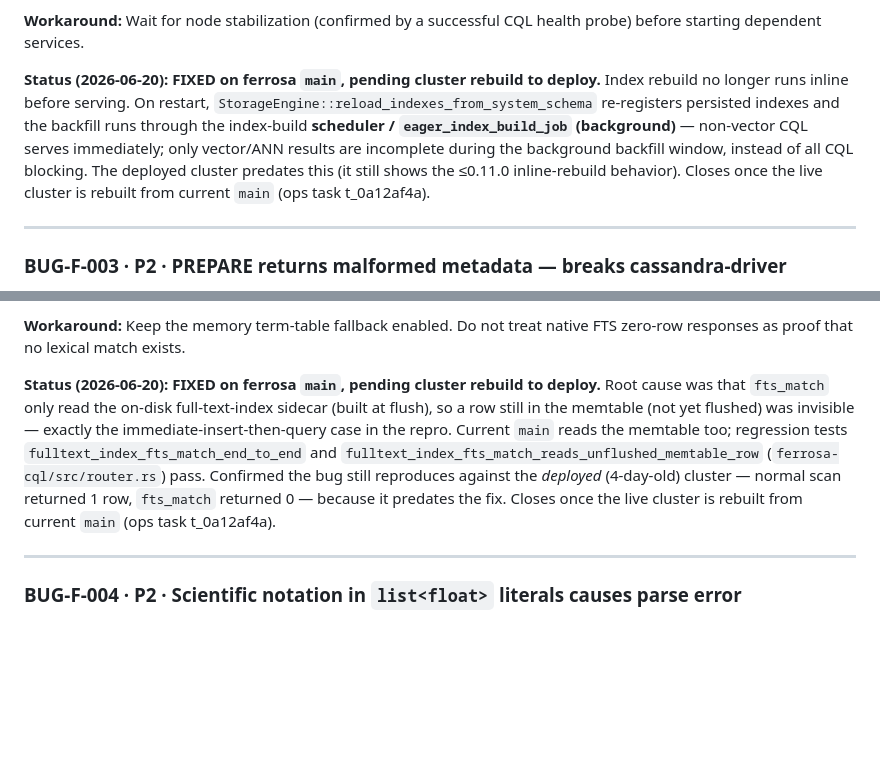
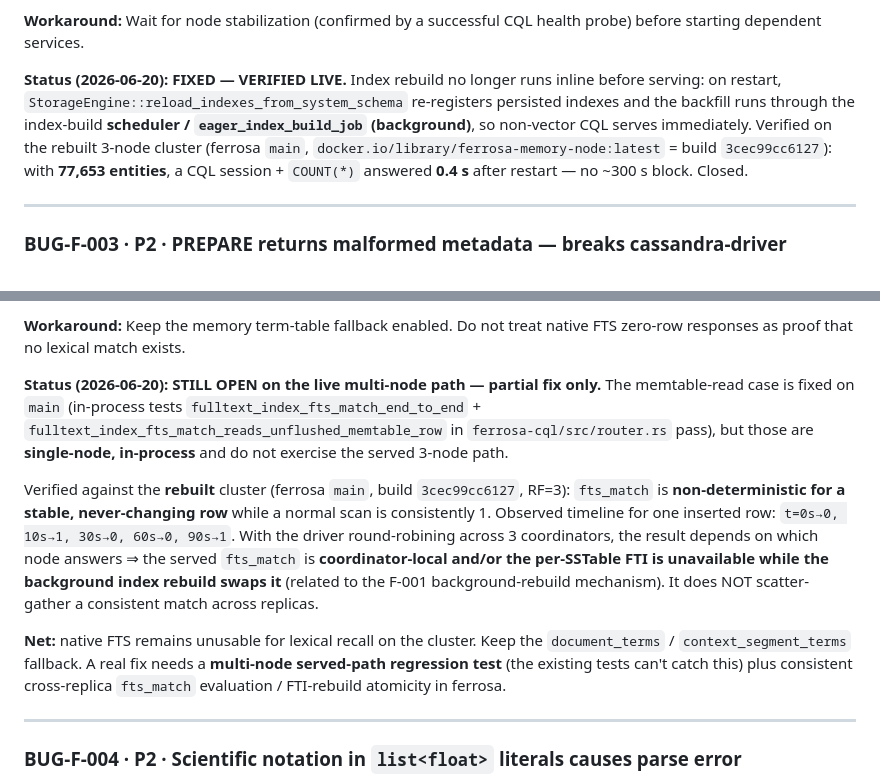
Before and after one commit to ferrosadb/ferrosa-memory, a Markdown page: BUGS.md, 2 parts joined by grey strips. Rendered like a GitHub page; blank space fills up the shorter version.

Commit message:
docs(bugs): correct status after live rebuild+verify — F-001 fixed, F-007 still open
Rebuilt the live 3-node cluster from ferrosa main (image 3cec99cc6127) and verified:
- BUG-F-001: FIXED + VERIFIED LIVE. 77,653 entities; CQL COUNT answered 0.4s after
  restart, no ~300s block. Closed.
- P0 write-loss: data survived the progressive-join restart (entity_store 77650->77653,
  typed_edges 45950->46063).
- BUG-F-007: STILL OPEN on the live multi-node path. The memtable case is fixed
  (in-process single-node tests pass) but served fts_match is non-deterministic for a
  stable row (timeline 0,1,0,0,1 over 90s; scan consistently 1) — coordinator-local
  and/or FTI unavailable during background rebuild. Needs a multi-node served-path
  regression test + consistent cross-replica fts_match in ferrosa.

```diff
--- a/BUGS.md
+++ b/BUGS.md
@@ -136,15 +136,14 @@ grows with entity count.
 **Workaround:** Wait for node stabilization (confirmed by a successful CQL
 health probe) before starting dependent services.
 
-**Status (2026-06-20): FIXED on ferrosa `main`, pending cluster rebuild to
-deploy.** Index rebuild no longer runs inline before serving. On restart,
-`StorageEngine::reload_indexes_from_system_schema` re-registers persisted
-indexes and the backfill runs through the index-build **scheduler /
-`eager_index_build_job` (background)** — non-vector CQL serves immediately;
-only vector/ANN results are incomplete during the background backfill window,
-instead of all CQL blocking. The deployed cluster predates this (it still shows
-the ≤0.11.0 inline-rebuild behavior). Closes once the live cluster is rebuilt
-from current `main` (ops task t_0a12af4a).
+**Status (2026-06-20): FIXED — VERIFIED LIVE.** Index rebuild no longer runs
+inline before serving: on restart, `StorageEngine::reload_indexes_from_system_schema`
+re-registers persisted indexes and the backfill runs through the index-build
+**scheduler / `eager_index_build_job` (background)**, so non-vector CQL serves
+immediately. Verified on the rebuilt 3-node cluster (ferrosa `main`,
+`docker.io/library/ferrosa-memory-node:latest` = build `3cec99cc6127`): with
+**77,653 entities**, a CQL session + `COUNT(*)` answered **0.4 s** after restart
+— no ~300 s block. Closed.
 
 ---
 
@@ -189,16 +188,26 @@ inserted rows.
 **Workaround:** Keep the memory term-table fallback enabled. Do not treat
 native FTS zero-row responses as proof that no lexical match exists.
 
-**Status (2026-06-20): FIXED on ferrosa `main`, pending cluster rebuild to
-deploy.** Root cause was that `fts_match` only read the on-disk full-text-index
-sidecar (built at flush), so a row still in the memtable (not yet flushed) was
-invisible — exactly the immediate-insert-then-query case in the repro. Current
-`main` reads the memtable too; regression tests `fulltext_index_fts_match_end_to_end`
-and `fulltext_index_fts_match_reads_unflushed_memtable_row`
-(`ferrosa-cql/src/router.rs`) pass. Confirmed the bug still reproduces against
-the *deployed* (4-day-old) cluster — normal scan returned 1 row, `fts_match`
-returned 0 — because it predates the fix. Closes once the live cluster is
-rebuilt from current `main` (ops task t_0a12af4a).
+**Status (2026-06-20): STILL OPEN on the live multi-node path — partial fix only.**
+The memtable-read case is fixed on `main` (in-process tests
+`fulltext_index_fts_match_end_to_end` + `fulltext_index_fts_match_reads_unflushed_memtable_row`
+in `ferrosa-cql/src/router.rs` pass), but those are **single-node, in-process**
+and do not exercise the served 3-node path.
+
+Verified against the **rebuilt** cluster (ferrosa `main`, build `3cec99cc6127`,
+RF=3): `fts_match` is **non-deterministic for a stable, never-changing row** while
+a normal scan is consistently 1. Observed timeline for one inserted row:
+`t=0s→0, 10s→1, 30s→0, 60s→0, 90s→1`. With the driver round-robining across 3
+coordinators, the result depends on which node answers ⇒ the served `fts_match`
+is **coordinator-local and/or the per-SSTable FTI is unavailable while the
+background index rebuild swaps it** (related to the F-001 background-rebuild
+mechanism). It does NOT scatter-gather a consistent match across replicas.
+
+**Net:** native FTS remains unusable for lexical recall on the cluster. Keep the
+`document_terms` / `context_segment_terms` fallback. A real fix needs a
+**multi-node served-path regression test** (the existing tests can't catch this)
+plus consistent cross-replica `fts_match` evaluation / FTI-rebuild atomicity in
+ferrosa.
 
 ---
 
```
